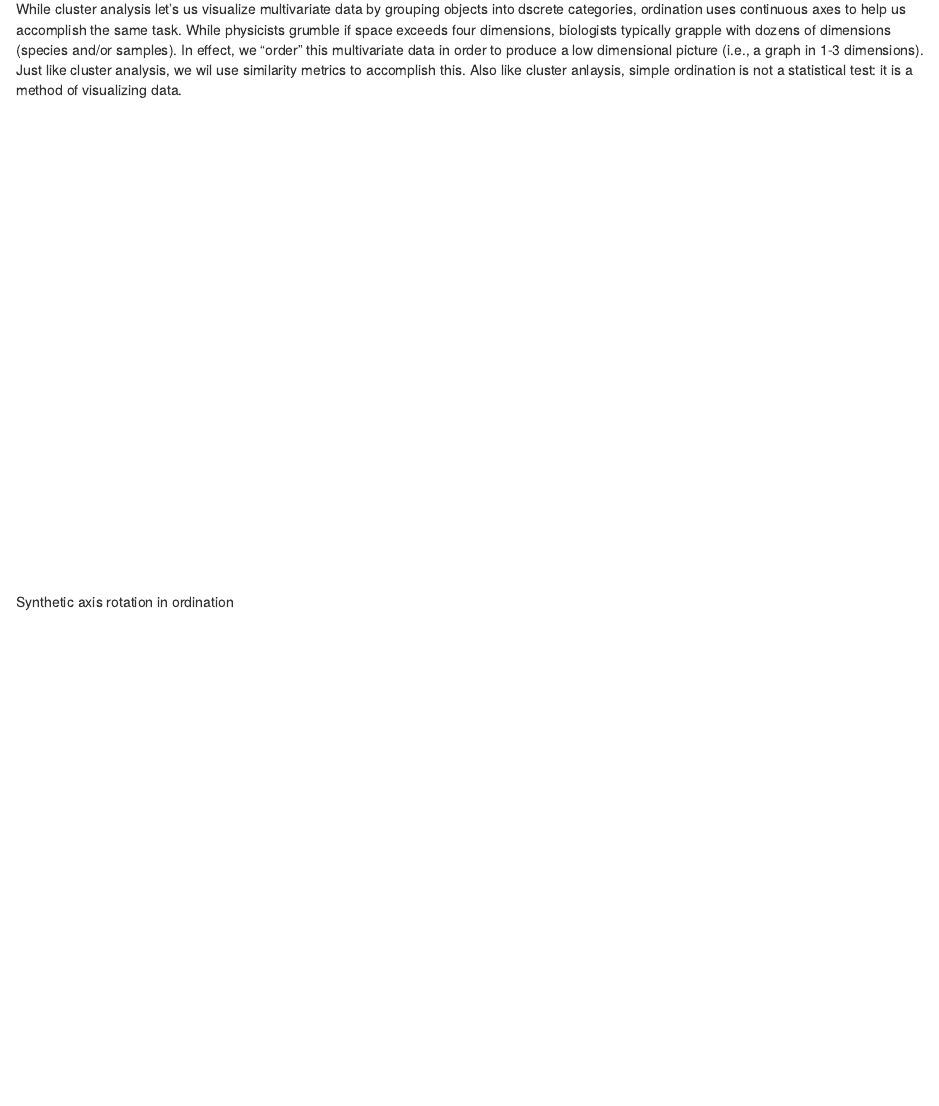
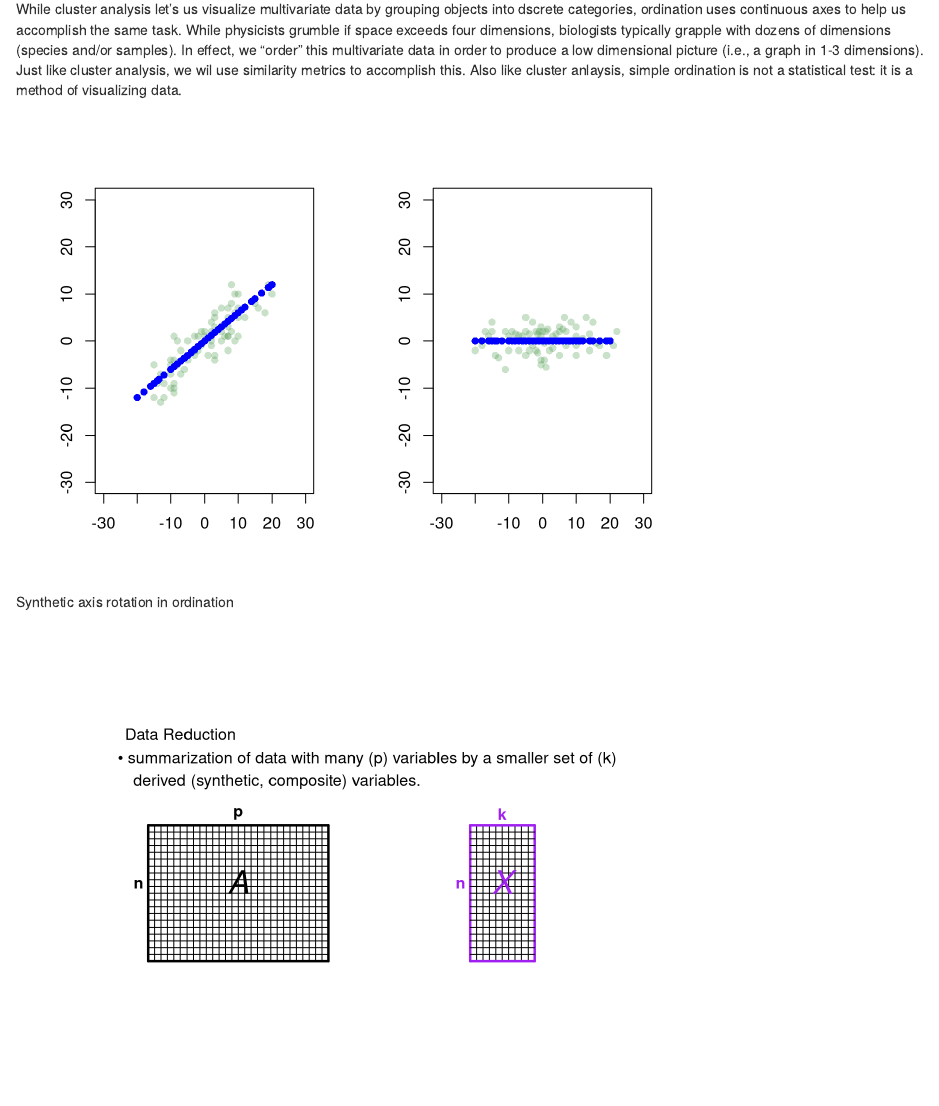
Before and after one commit to quantitative-biology/module-3-multi, an R Markdown document (samplemultiembedJuly.Rmd): the page in a window 1100 px wide, from 11170 px down. Rendered offline with R 4.5, knitr and Pandoc, with nearby package versions.

Commit message:
added figure code

````diff
--- a/samplemultiembedJuly.Rmd
+++ b/samplemultiembedJuly.Rmd
@@ -474,11 +474,129 @@ Perkins, M.J., McDonald, R.A., van Veen, F.F., Kelly, S.D., Rees, G. and Bearhop
 While cluster analysis let's us visualize multivariate data by grouping objects into dscrete categories, ordination uses continuous axes to help us accomplish the same task. While physicists grumble if space exceeds four dimensions, biologists typically grapple with dozens of dimensions (species and/or samples). In effect, we  “order” this multivariate data in order to produce a low dimensional picture (i.e., a graph in 1-3 dimensions). Just like cluster analysis, we wil use similarity metrics to accomplish this. Also like cluster anlaysis, simple ordination is not a statistical test: it is a method of visualizing data.
 
 ```{r dummy1, fig.cap="Synthetic axis rotation in ordination", fig.alt=""}
-plot.new()
+x1 = c(-15,-12,-13,-15,-13,-14,-10,-9,-12,-10,-10,-9,-10,-9,-7,-6,-5,-8,-9,-8,-7,-5,
+       -3,-3,-2,-1,-9,-3,-2,-1,0,0,1,3,3,2,2,7,2,2,3,3,3,2,5,9,6,5,7,5,7,7,8,10,8,9,
+       10,7,8,7,10,9,10,12,15,16,18,20,19)
+y1 = c(-12,-9,-13,-5,-7,-9,-10,-10,-12,-5,-7,-9,-4,-4,-7,-6,-4,-5,1,0,-2,0,-3,-2,-2,
+       -1,-11,1,1,2,1,2,-3,-4,-3,-1,0,-2,1,2,3,5,6,4,0,0,1,2,1,7,1,3,2,1,12,10,10,
+       7,8,5,7,6,5,5,8,7,6,10,12)
+x2 = seq(-10,12,1)
+y2 = x2*3/5
+x3 = c(-20,-18,-15,-16,-16,-15,-17,-15,-14,-13,-11,-10,-7,-7,-11,-10,-9,-8,-7,-6,-5,
+       -5,-4,-5,-3,-2,-1.5,-1,-0.5,-0.5,0,1,1.5,3,4,5,6,5,7,6.5,8.5,10,10,12,14,13,
+       15,22,21,19,17,16,14,10,10,9,8,5,7,-5,-4,-3,-2,-1.5,-1,0.5,-0.5,-0.5,1,0.5,1,
+       2,3)
+y3 = c(-2,-1,0,0,1,2,2,4,-3,-3.5,-6,-2,-2,0,2,1,2,1.5,1.2,1,0,2,1.5,5,4,2,1.5,2,3,1,
+       2,2,2.5,1,1.5,2,2.5,3,2,5,4,1,3,0.5,1.5,5,4,2,-1,-3,-1,-0.5,-2,-3,-1,0,0,-3,
+       -1,-3,-2,-1,-2,-2.5,0,-4,-4,-5,-5.5,-0.5,0,-2,-1.5)
+x4 = seq(-10,12,1)
+y4 = rep(0,length(x4))
+par(mfrow=c(1,2))
+plot(x1,y1,xlim = c(-30,30),ylim=c(-30,30),ann=FALSE,pch=16, col=rgb(red=0.3, green=0.6, blue=0.3, alpha=0.3))
+points(x2,y2,pch=16,col="blue")
+points(rbind(c(14,14*3/5),c(15,15*3/5),c(17,17*3/5),c(19,19*3/5),c(20,20*3/5),
+             c(-12,-12*3/5),c(-13.5,-13.5*3/5),c(-14,-14*3/5),c(-15,-15*3/5),
+             c(-16,-16*3/5),c(-18,-18*3/5),c(-20,-20*3/5)),pch=16,col="blue")
+plot(x3,y3,xlim = c(-30,30),ylim=c(-30,30),ann=FALSE,pch=16, col=rgb(red=0.3, green=0.6, blue=0.3, alpha=0.3))
+points(x4,y4,pch=16,col="blue")
+points(rbind(c(14,0),c(15,0),c(17,0),c(19,0),c(20,0),c(-12,0),c(-13.5,0),
+             c(-14,0),c(-15,0),c(-16,0),c(-18,0),c(-20,0)),pch=16,col="blue")
 ```
 
 ```{r dummy2, fig.cap="Data reduction ordination", fig.alt=""}
-plot.new()
+plot(0,pch = '',ann=FALSE,frame.plot = FALSE,axes = FALSE,
+     xlim = c(-40,40),ylim = c(-75,50))
+text(x=-30, y=40, labels = "Data Reduction")
+text(x=-1, y=29, labels = "• summarization of data with many (p) variables by a smaller set of (k)")
+text(x=-15, y=19, labels = "derived (synthetic, composite) variables.")
+segments(-35,0,-35,-60, lwd = 2.5)
+segments(-34,0,-34,-60)
+segments(-33,0,-33,-60)
+segments(-32,0,-32,-60)
+segments(-31,0,-31,-60)
+segments(-30,0,-30,-60)
+segments(-29,0,-29,-60)
+segments(-28,0,-28,-60)
+segments(-27,0,-27,-60)
+segments(-26,0,-26,-60)
+segments(-25,0,-25,-60)
+segments(-24,0,-24,-60)
+segments(-23,0,-23,-60)
+segments(-22,0,-22,-60)
+segments(-21,0,-21,-60)
+segments(-20,0,-20,-60)
+segments(-19,0,-19,-60)
+segments(-18,0,-18,-60)
+segments(-17,0,-17,-60)
+segments(-16,0,-16,-60)
+segments(-15,0,-15,-60)
+segments(-14,0,-14,-60)
+segments(-13,0,-13,-60)
+segments(-12,0,-12,-60)
+segments(-11,0,-11,-60)
+segments(-10,0,-10,-60)
+segments(-9,0,-9,-60)
+segments(-8,0,-8,-60)
+segments(-7,0,-7,-60, lwd = 2.5)
+segments(-35,0,-7,0, lwd = 2.5)
+segments(-35,-3,-7,-3)
+segments(-35,-6,-7,-6)
+segments(-35,-9,-7,-9)
+segments(-35,-12,-7,-12)
+segments(-35,-15,-7,-15)
+segments(-35,-18,-7,-18)
+segments(-35,-21,-7,-21)
+segments(-35,-24,-7,-24)
+segments(-35,-27,-7,-27)
+segments(-35,-30,-7,-30)
+segments(-35,-33,-7,-33)
+segments(-35,-36,-7,-36)
+segments(-35,-39,-7,-39)
+segments(-35,-42,-7,-42)
+segments(-35,-45,-7,-45)
+segments(-35,-48,-7,-48)
+segments(-35,-51,-7,-51)
+segments(-35,-54,-7,-54)
+segments(-35,-57,-7,-57)
+segments(-35,-60,-7,-60, lwd = 2.5)
+text(-21,5, labels = "p", font = 2)
+text(-36.5,-26, labels = "n", font = 2)
+text(-21,-25, labels = "A", font = 3, cex = 2)
+segments(15,0,15,-60, lwd = 2.5, col = "purple")
+segments(16,0,16,-60)
+segments(17,0,17,-60)
+segments(18,0,18,-60)
+segments(19,0,19,-60)
+segments(20,0,20,-60)
+segments(21,0,21,-60)
+segments(22,0,22,-60)
+segments(23,0,23,-60)
+segments(24,0,24,-60)
+segments(25,0,25,-60, lwd = 2.5, col = "purple")
+segments(15,0,25,0, lwd = 2.5, col = "purple")
+segments(15,-3,25,-3)
+segments(15,-6,25,-6)
+segments(15,-9,25,-9)
+segments(15,-12,25,-12)
+segments(15,-15,25,-15)
+segments(15,-18,25,-18)
+segments(15,-21,25,-21)
+segments(15,-24,25,-24)
+segments(15,-27,25,-27)
+segments(15,-30,25,-30)
+segments(15,-33,25,-33)
+segments(15,-36,25,-36)
+segments(15,-39,25,-39)
+segments(15,-42,25,-42)
+segments(15,-45,25,-45)
+segments(15,-48,25,-48)
+segments(15,-51,25,-51)
+segments(15,-54,25,-54)
+segments(15,-57,25,-57)
+segments(15,-60,25,-60, lwd = 2.5, col = "purple")
+text(20,5, labels = "k", font = 2, col = "purple")
+text(13.5,-26, labels = "n", font = 2, col = "purple")
+text(20,-25, labels = "X", font = 3, cex = 2, col = "purple")
 ```
 ## Ordination as data reduction
 
````
